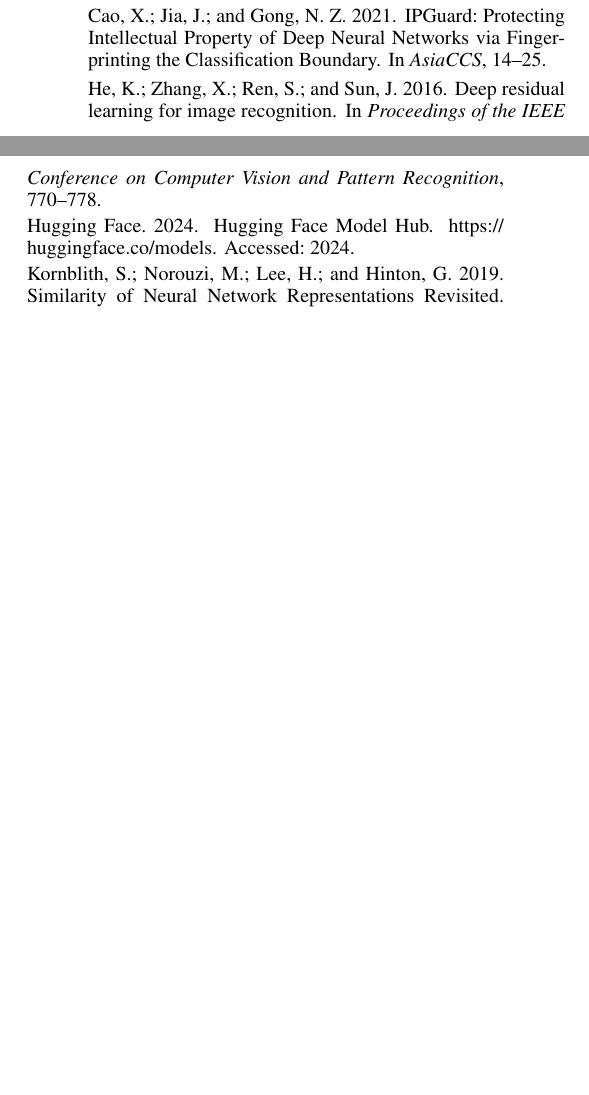
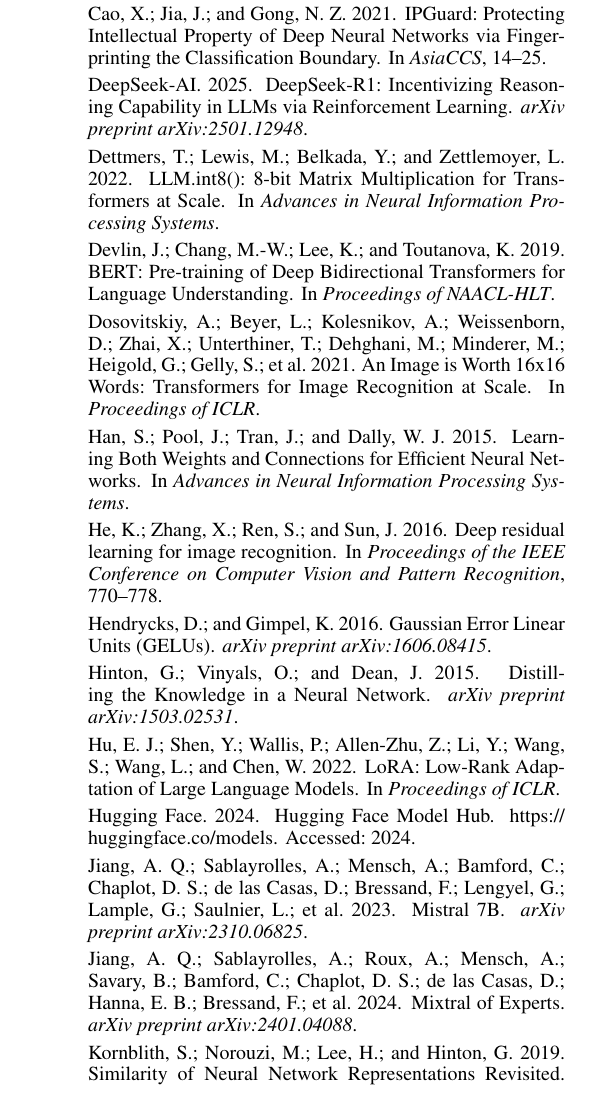
Before and after one commit to rayankhouryy/I-dropped-a-neural-net, a LaTeX paper (paper/AAAI/AnonymousSubmission/LaTeX/anonymous-submission-latex-2026.tex, which reads paper/AAAI/AnonymousSubmission/LaTeX/aaai2026.bib): two parts of the columns of page 6 of 9 before the commit and part of one column of page 7 of 11 after it, the two joined at a grey line, cut so that both start at the same text, the shorter picture padded with empty space. The pictures show the PDF file paper/AAAI/AnonymousSubmission/LaTeX/anonymous-submission-latex-2026.pdf that the author committed with the source.

Commit message:
Paper: add citations for all named models/methods; clearpage before refs+appendix
Bib additions (17 entries): radford2019gpt2, devlin2019bert, jiang2023mistral, jiang2024mixtral, yang2024qwen2, deepseek2025r1, radford2023whisper, dosovitskiy2021vit, liu2022convnext, hu2022lora, ouyang2022rlhf (RLHF), shazeer2020swiglu, hendrycks2016gelu, ainslie2023gqa (GQA), han2015deep (pruning), krizhevsky2009cifar, dettmers2022llmint8 (8-bit quant).

Inline citations added at first mention for each model and method in abstract / intro / contributions / cross-arch findings / robustness table / CIFAR-10 results. Also surfaced previously-unused bib entries hinton2015distilling and tramer2016stealing at the distillation / extraction mentions.

Layout: \\clearpage before \\bibliography{} and before \\input{appendix} so references and appendix each start on a fresh page after the conclusion (now 11 pages).

Co-authored-by: Copilot <223556219+Copilot@users.noreply.github.com>

```diff
--- a/paper/AAAI/AnonymousSubmission/LaTeX/aaai2026.bib
+++ b/paper/AAAI/AnonymousSubmission/LaTeX/aaai2026.bib
@@ -352,0 +358,15 @@
+  year={2019}
+}
+
+@inproceedings{devlin2019bert,
+  title={{BERT}: Pre-training of Deep Bidirectional Transformers for Language Understanding},
+  author={Devlin, Jacob and Chang, Ming-Wei and Lee, Kenton and Toutanova, Kristina},
+  booktitle={Proceedings of NAACL-HLT},
+  year={2019}
+}
+
+@article{jiang2023mistral,
+  title={Mistral 7{B}},
+  author={Jiang, Albert Q. and Sablayrolles, Alexandre and Mensch, Arthur and Bamford, Chris and Chaplot, Devendra Singh and de las Casas, Diego and Bressand, Florian and Lengyel, Gianna and Lample, Guillaume and Saulnier, Lucile and others},
+  journal={arXiv preprint arXiv:2310.06825},
+  year={2023}
@@ -352,0 +378,2 @@
+  journal={arXiv preprint arXiv:2401.04088},
+  year={2024}
@@ -352,0 +386,11 @@
+  year={2024}
+}
+
+@article{deepseek2025r1,
+  title={{DeepSeek-R1}: Incentivizing Reasoning Capability in {LLMs} via Reinforcement Learning},
+  author={DeepSeek-AI},
+  journal={arXiv preprint arXiv:2501.12948},
+  year={2025}
+}
+
+@inproceedings{radford2023whisper,
@@ -352,0 +400,11 @@
+  year={2023}
+}
+
+@inproceedings{dosovitskiy2021vit,
+  title={An Image is Worth 16x16 Words: Transformers for Image Recognition at Scale},
+  author={Dosovitskiy, Alexey and Beyer, Lucas and Kolesnikov, Alexander and Weissenborn, Dirk and Zhai, Xiaohua and Unterthiner, Thomas and Dehghani, Mostafa and Minderer, Matthias and Heigold, Georg and Gelly, Sylvain and others},
+  booktitle={Proceedings of ICLR},
+  year={2021}
+}
+
+@inproceedings{liu2022convnext,
@@ -352,0 +414,15 @@
+  year={2022}
+}
+
+@inproceedings{hu2022lora,
+  title={{LoRA}: Low-Rank Adaptation of Large Language Models},
+  author={Hu, Edward J. and Shen, Yelong and Wallis, Phillip and Allen-Zhu, Zeyuan and Li, Yuanzhi and Wang, Shean and Wang, Lu and Chen, Weizhu},
+  booktitle={Proceedings of ICLR},
+  year={2022}
+}
+
+@inproceedings{ouyang2022rlhf,
+  title={Training Language Models to Follow Instructions with Human Feedback},
+  author={Ouyang, Long and Wu, Jeffrey and Jiang, Xu and Almeida, Diogo and Wainwright, Carroll L. and Mishkin, Pamela and Zhang, Chong and Agarwal, Sandhini and Slama, Katarina and Ray, Alex and others},
+  booktitle={Advances in Neural Information Processing Systems},
+  year={2022}
@@ -352,0 +439,7 @@
+  title={Gaussian Error Linear Units ({GELUs})},
+  author={Hendrycks, Dan and Gimpel, Kevin},
+  journal={arXiv preprint arXiv:1606.08415},
+  year={2016}
+}
+
+@inproceedings{ainslie2023gqa,
@@ -352,0 +449,8 @@
+  year={2023}
+}
+
+@inproceedings{han2015deep,
+  title={Learning Both Weights and Connections for Efficient Neural Networks},
+  author={Han, Song and Pool, Jeff and Tran, John and Dally, William J.},
+  booktitle={Advances in Neural Information Processing Systems},
+  year={2015}
@@ -352,0 +466,6 @@
+@inproceedings{dettmers2022llmint8,
+  title={{LLM.int8()}: 8-bit Matrix Multiplication for Transformers at Scale},
+  author={Dettmers, Tim and Lewis, Mike and Belkada, Younes and Zettlemoyer, Luke},
+  booktitle={Advances in Neural Information Processing Systems},
+  year={2022}
+}
```
Also changed, not shown: paper/AAAI/AnonymousSubmission/LaTeX/anonymous-submission-latex-2026.tex (+10 -8 lines), paper/AAAI/AnonymousSubmission/LaTeX/anonymous-submission-latex-2026.pdf, paper/AAAI/AnonymousSubmission/LaTeX/aaai2026.bib (44 more changed lines).
